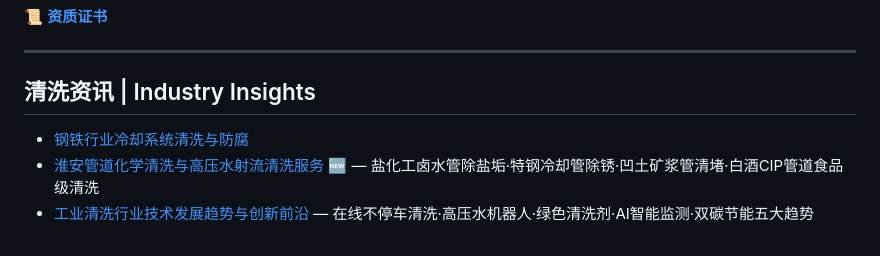
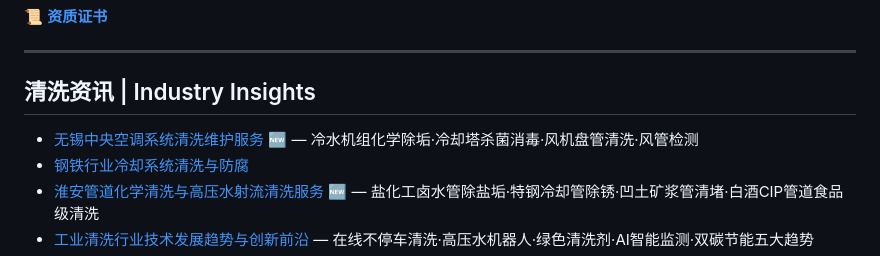
Before and after one commit to lhy86343343/lanxingqingxi-company-profile, a Markdown page: README.md, the part around the change. Drawn GitHub-style.

Commit message:
新增: 无锡中央空调系统清洗维护服务

```diff
--- a/README.md
+++ b/README.md
@@ -151,6 +151,7 @@
 ---
 
 ## 清洗资讯 | Industry Insights
+- [无锡中央空调系统清洗维护服务](https://www.lanxingqingxi.com/blog/wuxi-central-ac-cleaning.html) 🆕 — 冷水机组化学除垢·冷却塔杀菌消毒·风机盘管清洗·风管检测
 - [钢铁行业冷却系统清洗与防腐](https://www.lanxingqingxi.com/blog/steel-industry-cooling-system-cleaning.html)
 - [淮安管道化学清洗与高压水射流清洗服务](https://www.lanxingqingxi.com/blog/huai-an-pipeline-cleaning.html) 🆕 — 盐化工卤水管除盐垢·特钢冷却管除锈·凹土矿浆管清堵·白酒CIP管道食品级清洗
 - [工业清洗行业技术发展趋势与创新前沿](https://www.lanxingqingxi.com/blog/industry-cleaning-technology-trends.html) — 在线不停车清洗·高压水机器人·绿色清洗剂·AI智能监测·双碳节能五大趋势
```
